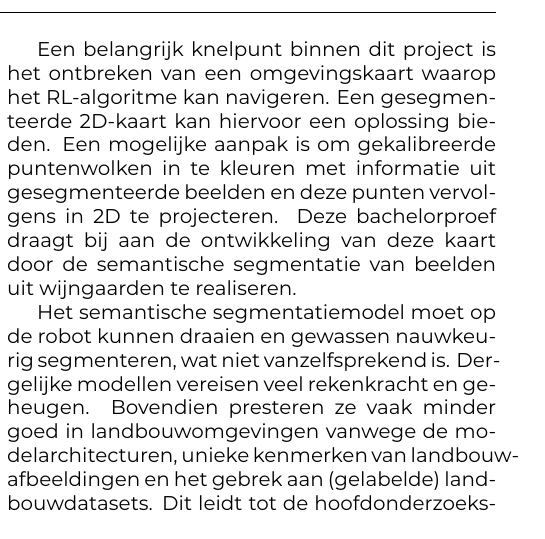
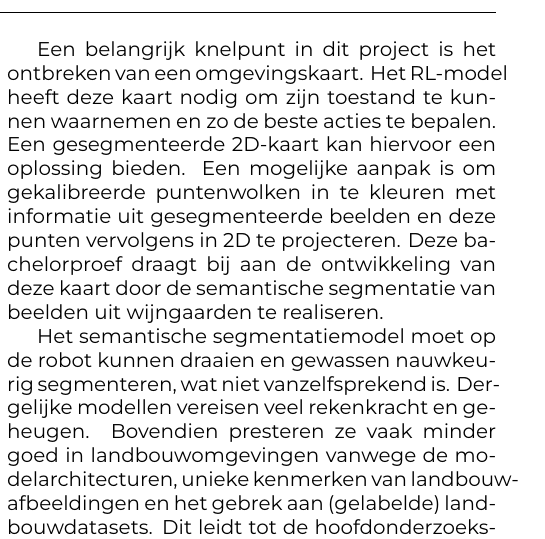
Before and after one commit to hanneloremergan/latex-hogent-bachproef, a LaTeX document (voorstel/MerganHannelore-BPvoorstel.tex, which reads voorstel/voorstel-inhoud.tex): part of one column of page 1 of 2, cut so that both start at the same text. Compiled offline with XeLaTeX.

Commit message:
verduidelijking reden omgevingsmap

```diff
--- a/voorstel/voorstel-inhoud.tex
+++ b/voorstel/voorstel-inhoud.tex
@@ -19,7 +19,7 @@ Twintig jaar geleden was er nauwelijks sprake van Belgische wijnbouw. De laatste
 
 Voor dit project wordt een reinforcement learning (RL)-algoritme ontwikkeld, dat op een kleine landbouwrobot wordt geïmplementeerd. De robot is uitgerust met een arm en sensoren om druiven te meten. Hij kan reeds autonoom monitoren op basis van drie controllers: navigatie, besturing en taakuitvoering. Het RL-model moet deze controllers combineren tot één geïntegreerde controller, waardoor de robot zelfstandig beslissingen kan maken, afhankelijk van de situatie.
 
-Een belangrijk knelpunt binnen dit project is het ontbreken van een omgevingskaart waarop het RL-algoritme kan navigeren. Een gesegmenteerde 2D-kaart kan hiervoor een oplossing bieden. Een mogelijke aanpak is om gekalibreerde puntenwolken in te kleuren met informatie uit gesegmenteerde beelden en deze punten vervolgens in 2D te projecteren. Deze bachelorproef draagt bij aan de ontwikkeling van deze kaart door de semantische segmentatie van beelden uit wijngaarden te realiseren.
+Een belangrijk knelpunt in dit project is het ontbreken van een omgevingskaart. Het RL-model heeft deze kaart nodig om zijn toestand te kunnen waarnemen en zo de beste acties te bepalen. Een gesegmenteerde 2D-kaart kan hiervoor een oplossing bieden. Een mogelijke aanpak is om gekalibreerde puntenwolken in te kleuren met informatie uit gesegmenteerde beelden en deze punten vervolgens in 2D te projecteren. Deze bachelorproef draagt bij aan de ontwikkeling van deze kaart door de semantische segmentatie van beelden uit wijngaarden te realiseren.
 
 Het semantische segmentatiemodel moet op de robot kunnen draaien en gewassen nauwkeurig segmenteren, wat niet vanzelfsprekend is. Dergelijke modellen vereisen veel rekenkracht en geheugen. Bovendien presteren ze vaak minder goed in landbouwomgevingen vanwege de modelarchitecturen, unieke kenmerken van landbouwafbeeldingen en het gebrek aan (gelabelde) landbouwdatasets. Dit leidt tot de hoofdonderzoeksvraag: \textit{'Met welk model kunnen gewassen in een wijngaard nauwkeurig en efficiënt worden gesegmenteerd, en in hoeverre kan gesimuleerde data de generalisatie verbeteren?'}
 
```
